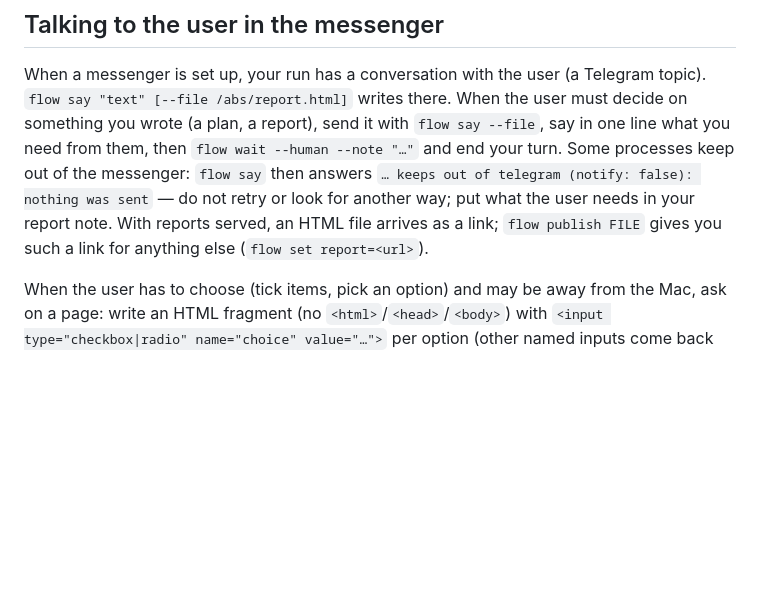
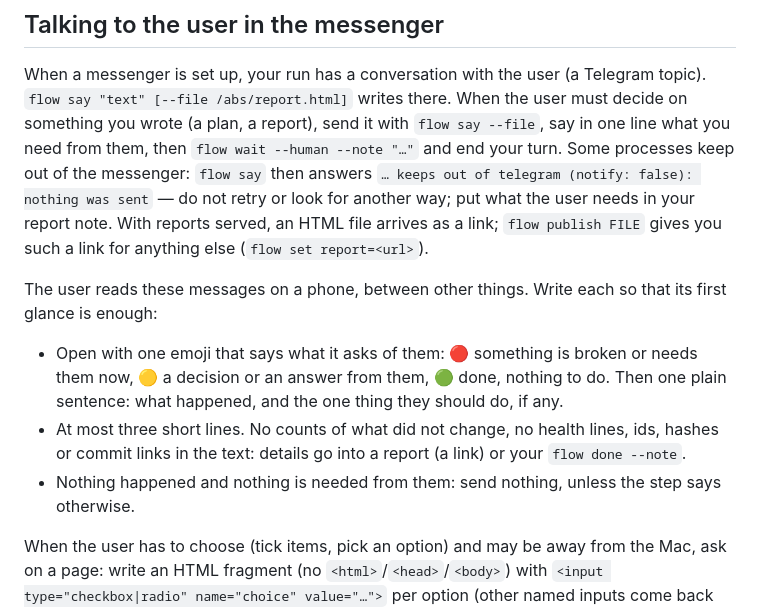
Before and after one commit to isachivka/agents-workflows, a Markdown page: skills/flow/SKILL.md, the part around the change. Drawn GitHub-style; blank space fills up the shorter version.

Commit message:
docs(skills): messages to the person open with an emoji that says what they ask, at most three lines
Co-Authored-By: Claude Opus 5.5 <noreply@anthropic.com>

```diff
--- a/skills/flow/SKILL.md
+++ b/skills/flow/SKILL.md
@@ -56,6 +56,15 @@ then `flow wait --human --note "…"` and end your turn. Some processes keep out
 look for another way; put what the user needs in your report note. With reports served, an HTML file arrives as
 a link; `flow publish FILE` gives you such a link for anything else (`flow set report=<url>`).
 
+The user reads these messages on a phone, between other things. Write each so that its first glance is
+enough:
+- Open with one emoji that says what it asks of them: 🔴 something is broken or needs them now, 🟡 a
+  decision or an answer from them, 🟢 done, nothing to do. Then one plain sentence: what happened, and
+  the one thing they should do, if any.
+- At most three short lines. No counts of what did not change, no health lines, ids, hashes or commit
+  links in the text: details go into a report (a link) or your `flow done --note`.
+- Nothing happened and nothing is needed from them: send nothing, unless the step says otherwise.
+
 When the user has to choose (tick items, pick an option) and may be away from the Mac, ask on a page:
 write an HTML fragment (no `<html>`/`<head>`/`<body>`) with `<input type="checkbox|radio" name="choice"
 value="…">` per option (other named inputs come back too; a comment box is added), run
```
